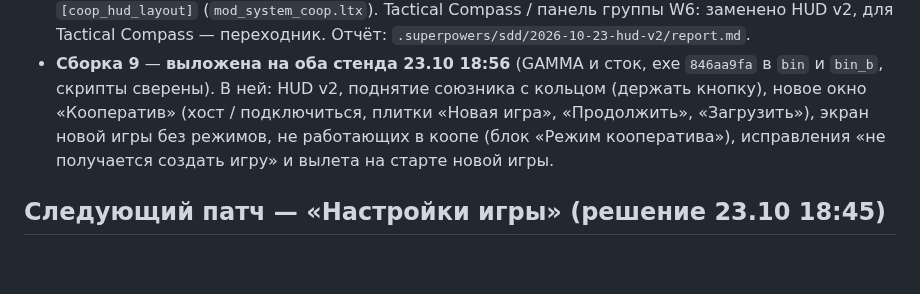
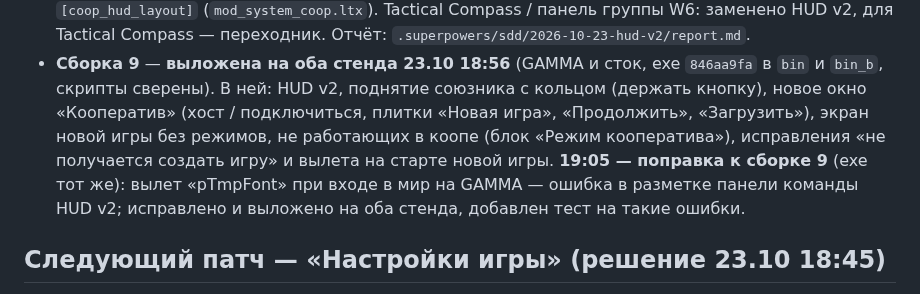
Before and after one commit to stormie-labs/RayLink-Coop, a Markdown page: docs/STATUS.md, the part around one of its changes. Drawn GitHub-style; blank space fills up the shorter version.

Commit message:
docs(status): build 9 hotfix (pTmpFont)
Co-Authored-By: Claude Opus 5.5 <noreply@anthropic.com>

```diff
--- a/docs/STATUS.md
+++ b/docs/STATUS.md
@@ -118,6 +118,8 @@
   сверены). В ней: HUD v2, поднятие союзника с кольцом (держать кнопку), новое окно «Кооператив»
   (хост / подключиться, плитки «Новая игра», «Продолжить», «Загрузить»), экран новой игры без режимов, не работающих в коопе
   (блок «Режим кооператива»), исправления «не получается создать игру» и вылета на старте новой игры.
+  **19:05 — поправка к сборке 9** (exe тот же): вылет «pTmpFont» при входе в мир на GAMMA — ошибка в разметке
+  панели команды HUD v2; исправлено и выложено на оба стенда, добавлен тест на такие ошибки.
 
 ## Следующий патч — «Настройки игры» (решение 23.10 18:45)
 
```
Also changed, not shown: other parts of docs/STATUS.md (+1 -1 lines).
